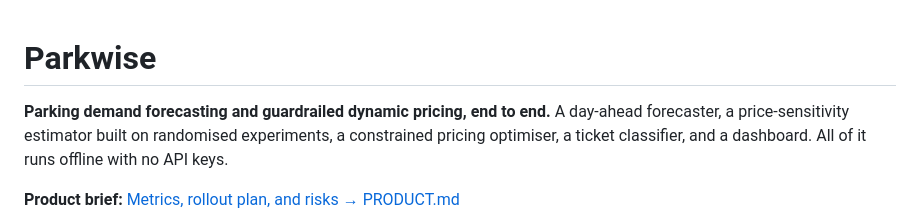
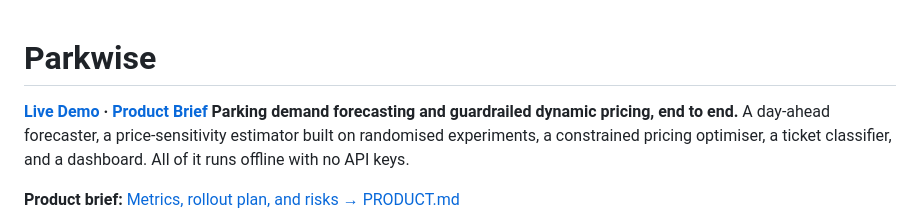
Before and after one commit to twerp-pixel/Parkwise, a Markdown page: README.md, the part around the change. Rendered like a GitHub page.

Commit message:
Added live demo and product brief links to README
Added links to live demo and product brief in README.

```diff
--- a/README.md
+++ b/README.md
@@ -1,5 +1,6 @@
 # Parkwise
 
+**[Live Demo](https://parkwise-xeoq.onrender.com/) · [Product Brief](PRODUCT.md)**
 **Parking demand forecasting and guardrailed dynamic pricing, end to end.**
 A day-ahead forecaster, a price-sensitivity estimator built on randomised experiments, a constrained
 pricing optimiser, a ticket classifier, and a dashboard. All of it runs offline with no API keys.
```
